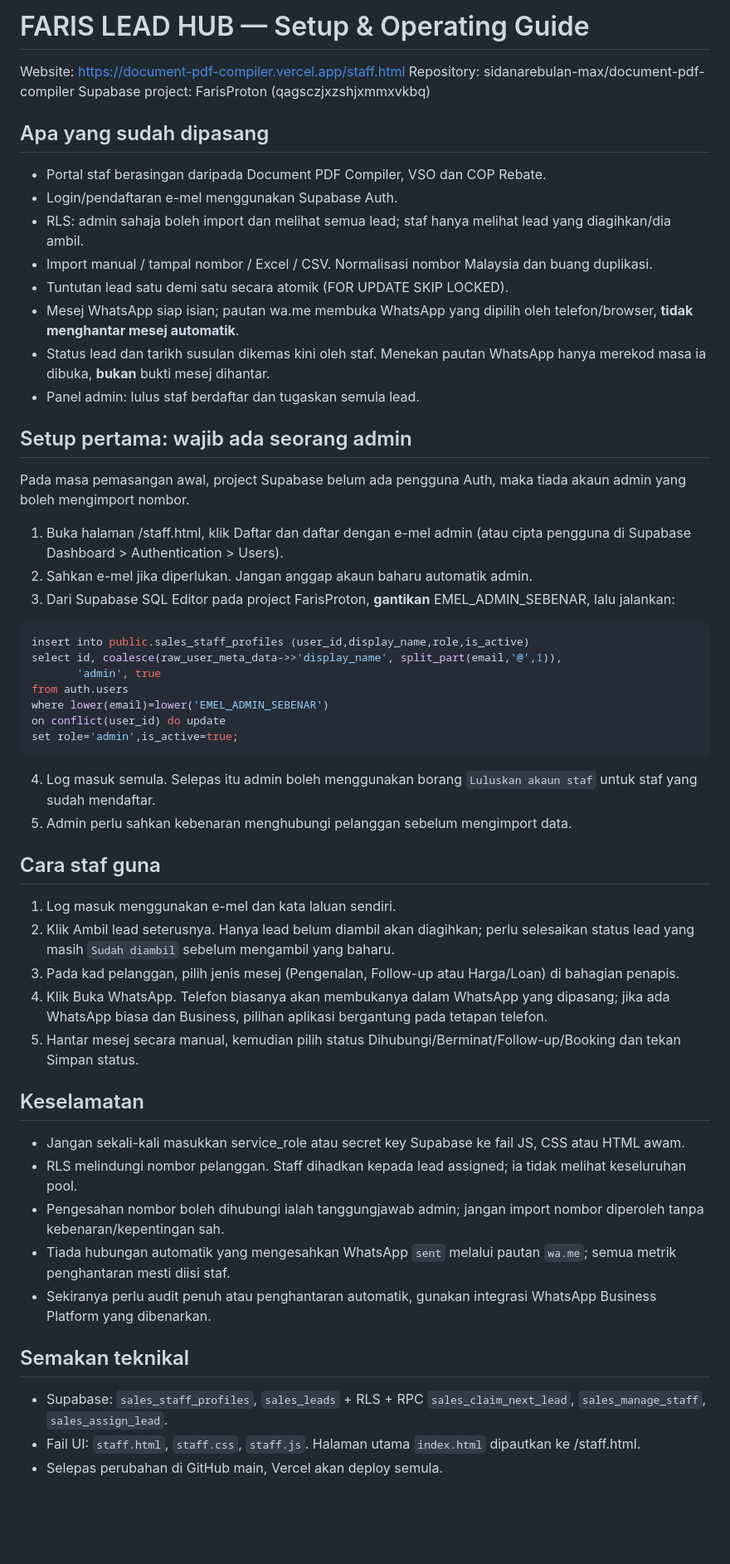
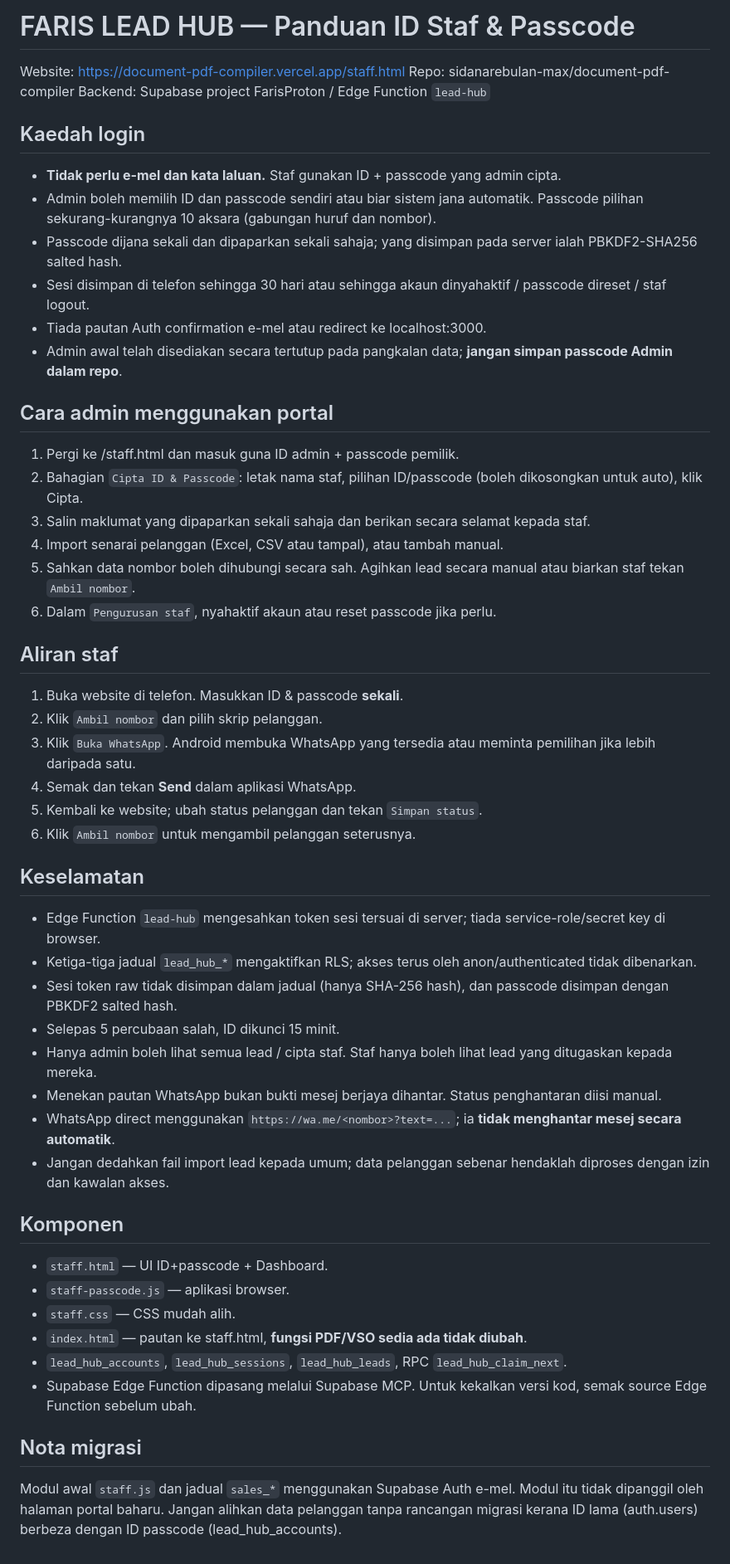
Before and after one commit to sidanarebulan-max/document-pdf-compiler, a Markdown page: SALES_LEAD_HUB_SETUP.md, the part around the change. Shown at 83% size. GitHub-like rendering; blank space fills up the shorter version.

Commit message:
docs: switch staff setup to ID+passcode, no email or localhost

````diff
--- a/SALES_LEAD_HUB_SETUP.md
+++ b/SALES_LEAD_HUB_SETUP.md
@@ -1,54 +1,50 @@
-# FARIS LEAD HUB — Setup & Operating Guide
+# FARIS LEAD HUB — Panduan ID Staf & Passcode
 
 Website: https://document-pdf-compiler.vercel.app/staff.html
-Repository: sidanarebulan-max/document-pdf-compiler
-Supabase project: FarisProton (qagsczjxzshjxmmxvkbq)
+Repo: sidanarebulan-max/document-pdf-compiler
+Backend: Supabase project FarisProton / Edge Function `lead-hub`
 
-## Apa yang sudah dipasang
-- Portal staf berasingan daripada Document PDF Compiler, VSO dan COP Rebate.
-- Login/pendaftaran e-mel menggunakan Supabase Auth.
-- RLS: admin sahaja boleh import dan melihat semua lead; staf hanya melihat lead yang diagihkan/dia ambil.
-- Import manual / tampal nombor / Excel / CSV. Normalisasi nombor Malaysia dan buang duplikasi.
-- Tuntutan lead satu demi satu secara atomik (FOR UPDATE SKIP LOCKED).
-- Mesej WhatsApp siap isian; pautan wa.me membuka WhatsApp yang dipilih oleh telefon/browser, **tidak menghantar mesej automatik**.
-- Status lead dan tarikh susulan dikemas kini oleh staf. Menekan pautan WhatsApp hanya merekod masa ia dibuka, **bukan** bukti mesej dihantar.
-- Panel admin: lulus staf berdaftar dan tugaskan semula lead.
+## Kaedah login
+- **Tidak perlu e-mel dan kata laluan.** Staf gunakan ID + passcode yang admin cipta.
+- Admin boleh memilih ID dan passcode sendiri atau biar sistem jana automatik. Passcode pilihan sekurang-kurangnya 10 aksara (gabungan huruf dan nombor).
+- Passcode dijana sekali dan dipaparkan sekali sahaja; yang disimpan pada server ialah PBKDF2-SHA256 salted hash.
+- Sesi disimpan di telefon sehingga 30 hari atau sehingga akaun dinyahaktif / passcode direset / staf logout.
+- Tiada pautan Auth confirmation e-mel atau redirect ke localhost:3000.
+- Admin awal telah disediakan secara tertutup pada pangkalan data; **jangan simpan passcode Admin dalam repo**.
 
-## Setup pertama: wajib ada seorang admin
-Pada masa pemasangan awal, project Supabase belum ada pengguna Auth, maka tiada akaun admin yang boleh mengimport nombor.
+## Cara admin menggunakan portal
+1. Pergi ke /staff.html dan masuk guna ID admin + passcode pemilik.
+2. Bahagian `Cipta ID & Passcode`: letak nama staf, pilihan ID/passcode (boleh dikosongkan untuk auto), klik Cipta.
+3. Salin maklumat yang dipaparkan sekali sahaja dan berikan secara selamat kepada staf.
+4. Import senarai pelanggan (Excel, CSV atau tampal), atau tambah manual.
+5. Sahkan data nombor boleh dihubungi secara sah. Agihkan lead secara manual atau biarkan staf tekan `Ambil nombor`.
+6. Dalam `Pengurusan staf`, nyahaktif akaun atau reset passcode jika perlu.
 
-1. Buka halaman /staff.html, klik Daftar dan daftar dengan e-mel admin (atau cipta pengguna di Supabase Dashboard > Authentication > Users).
-2. Sahkan e-mel jika diperlukan. Jangan anggap akaun baharu automatik admin.
-3. Dari Supabase SQL Editor pada project FarisProton, **gantikan** EMEL_ADMIN_SEBENAR, lalu jalankan:
-
-```sql
-insert into public.sales_staff_profiles (user_id,display_name,role,is_active)
-select id, coalesce(raw_user_meta_data->>'display_name', split_part(email,'@',1)),
-       'admin', true
-from auth.users
-where lower(email)=lower('EMEL_ADMIN_SEBENAR')
-on conflict(user_id) do update
-set role='admin',is_active=true;
-```
-
-4. Log masuk semula. Selepas itu admin boleh menggunakan borang `Luluskan akaun staf` untuk staf yang sudah mendaftar.
-5. Admin perlu sahkan kebenaran menghubungi pelanggan sebelum mengimport data.
-
-## Cara staf guna
-1. Log masuk menggunakan e-mel dan kata laluan sendiri.
-2. Klik Ambil lead seterusnya. Hanya lead belum diambil akan diagihkan; perlu selesaikan status lead yang masih `Sudah diambil` sebelum mengambil yang baharu.
-3. Pada kad pelanggan, pilih jenis mesej (Pengenalan, Follow-up atau Harga/Loan) di bahagian penapis.
-4. Klik Buka WhatsApp. Telefon biasanya akan membukanya dalam WhatsApp yang dipasang; jika ada WhatsApp biasa dan Business, pilihan aplikasi bergantung pada tetapan telefon.
-5. Hantar mesej secara manual, kemudian pilih status Dihubungi/Berminat/Follow-up/Booking dan tekan Simpan status.
+## Aliran staf
+1. Buka website di telefon. Masukkan ID & passcode **sekali**.
+2. Klik `Ambil nombor` dan pilih skrip pelanggan.
+3. Klik `Buka WhatsApp`. Android membuka WhatsApp yang tersedia atau meminta pemilihan jika lebih daripada satu.
+4. Semak dan tekan **Send** dalam aplikasi WhatsApp.
+5. Kembali ke website; ubah status pelanggan dan tekan `Simpan status`.
+6. Klik `Ambil nombor` untuk mengambil pelanggan seterusnya.
 
 ## Keselamatan
-- Jangan sekali-kali masukkan service_role atau secret key Supabase ke fail JS, CSS atau HTML awam.
-- RLS melindungi nombor pelanggan. Staff dihadkan kepada lead assigned; ia tidak melihat keseluruhan pool.
-- Pengesahan nombor boleh dihubungi ialah tanggungjawab admin; jangan import nombor diperoleh tanpa kebenaran/kepentingan sah.
-- Tiada hubungan automatik yang mengesahkan WhatsApp `sent` melalui pautan `wa.me`; semua metrik penghantaran mesti diisi staf.
-- Sekiranya perlu audit penuh atau penghantaran automatik, gunakan integrasi WhatsApp Business Platform yang dibenarkan.
+- Edge Function `lead-hub` mengesahkan token sesi tersuai di server; tiada service-role/secret key di browser.
+- Ketiga-tiga jadual `lead_hub_*` mengaktifkan RLS; akses terus oleh anon/authenticated tidak dibenarkan.
+- Sesi token raw tidak disimpan dalam jadual (hanya SHA-256 hash), dan passcode disimpan dengan PBKDF2 salted hash.
+- Selepas 5 percubaan salah, ID dikunci 15 minit.
+- Hanya admin boleh lihat semua lead / cipta staf. Staf hanya boleh lihat lead yang ditugaskan kepada mereka.
+- Menekan pautan WhatsApp bukan bukti mesej berjaya dihantar. Status penghantaran diisi manual.
+- WhatsApp direct menggunakan `https://wa.me/<nombor>?text=...`; ia **tidak menghantar mesej secara automatik**.
+- Jangan dedahkan fail import lead kepada umum; data pelanggan sebenar hendaklah diproses dengan izin dan kawalan akses.
 
-## Semakan teknikal
-- Supabase: `sales_staff_profiles`, `sales_leads` + RLS + RPC `sales_claim_next_lead`, `sales_manage_staff`, `sales_assign_lead`.
-- Fail UI: `staff.html`, `staff.css`, `staff.js`. Halaman utama `index.html` dipautkan ke /staff.html.
-- Selepas perubahan di GitHub main, Vercel akan deploy semula.
+## Komponen
+- `staff.html` — UI ID+passcode + Dashboard.
+- `staff-passcode.js` — aplikasi browser.
+- `staff.css` — CSS mudah alih.
+- `index.html` — pautan ke staff.html, **fungsi PDF/VSO sedia ada tidak diubah**.
+- `lead_hub_accounts`, `lead_hub_sessions`, `lead_hub_leads`, RPC `lead_hub_claim_next`.
+- Supabase Edge Function dipasang melalui Supabase MCP. Untuk kekalkan versi kod, semak source Edge Function sebelum ubah.
+
+## Nota migrasi
+Modul awal `staff.js` dan jadual `sales_*` menggunakan Supabase Auth e-mel. Modul itu tidak dipanggil oleh halaman portal baharu. Jangan alihkan data pelanggan tanpa rancangan migrasi kerana ID lama (auth.users) berbeza dengan ID passcode (lead_hub_accounts).
````
